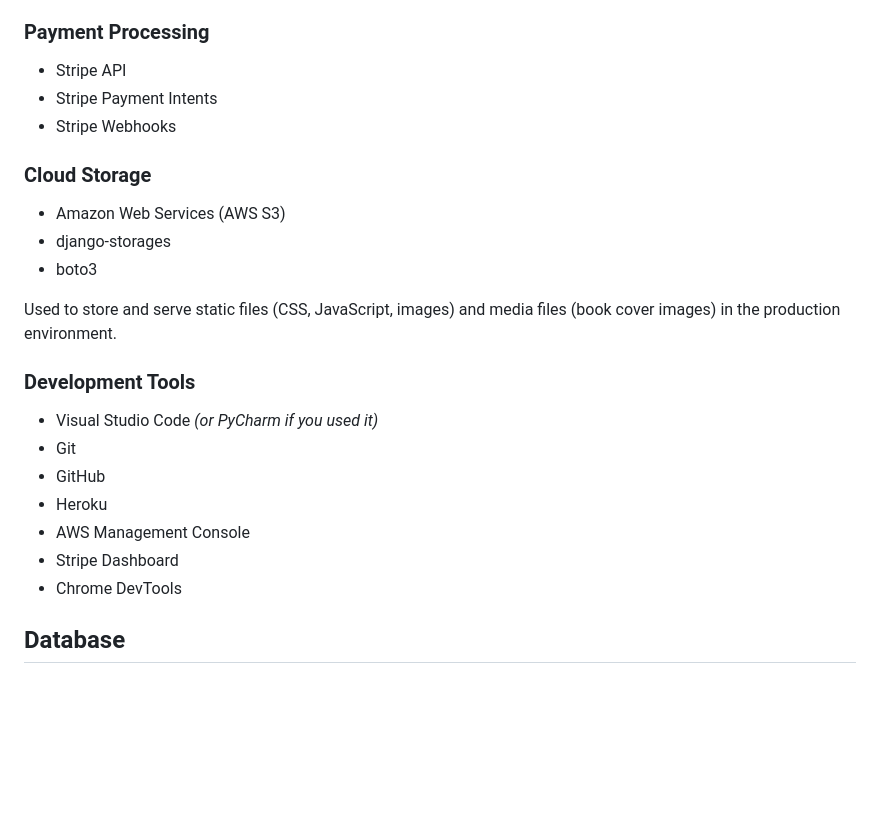
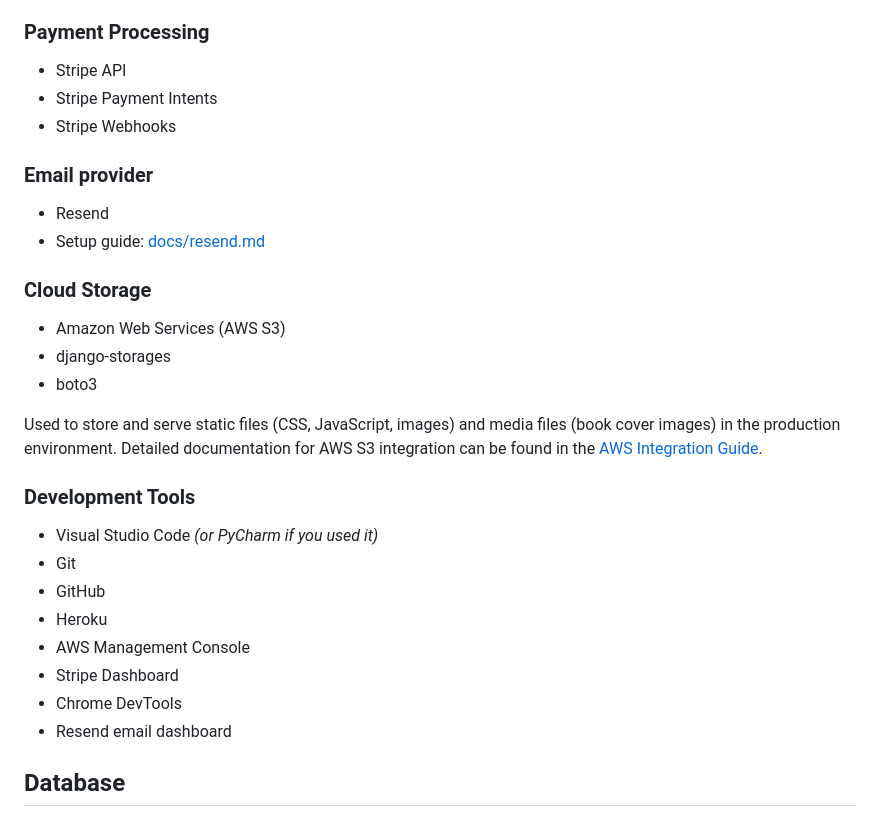
Before and after one commit to v-amna/booknest, a Markdown page: README.md, the part around the change. GitHub-like rendering; blank space fills up the shorter version.

Commit message:
Add documentation for aws s3 bucket and resend integration.

```diff
--- a/README.md
+++ b/README.md
@@ -249,6 +249,11 @@ The primary objective of BookNest is to provide an efficient ecommerce platform
 - Stripe Payment Intents
 - Stripe Webhooks
 
+### Email provider
+
+- Resend
+- Setup guide: [docs/resend.md](docs/resend.md)
+
 ### Cloud Storage
 
 - Amazon Web Services (AWS S3)
@@ -256,6 +261,7 @@ The primary objective of BookNest is to provide an efficient ecommerce platform
 - boto3
 
 Used to store and serve static files (CSS, JavaScript, images) and media files (book cover images) in the production environment.
+Detailed documentation for AWS S3 integration can be found in the [AWS Integration Guide](docs/aws.md).
 
 ### Development Tools
 
@@ -266,6 +272,7 @@ Used to store and serve static files (CSS, JavaScript, images) and media files (
 - AWS Management Console
 - Stripe Dashboard
 - Chrome DevTools
+- Resend email dashboard
 
 ## Database
 The application uses PostgreSQL as the primary database in production, providing better performance, scalability, and reliability compared to SQLite.
```
Also changed, not shown: docs/aws.md (added, +215 -0 lines), docs/resend.md (added, +146 -0 lines).
